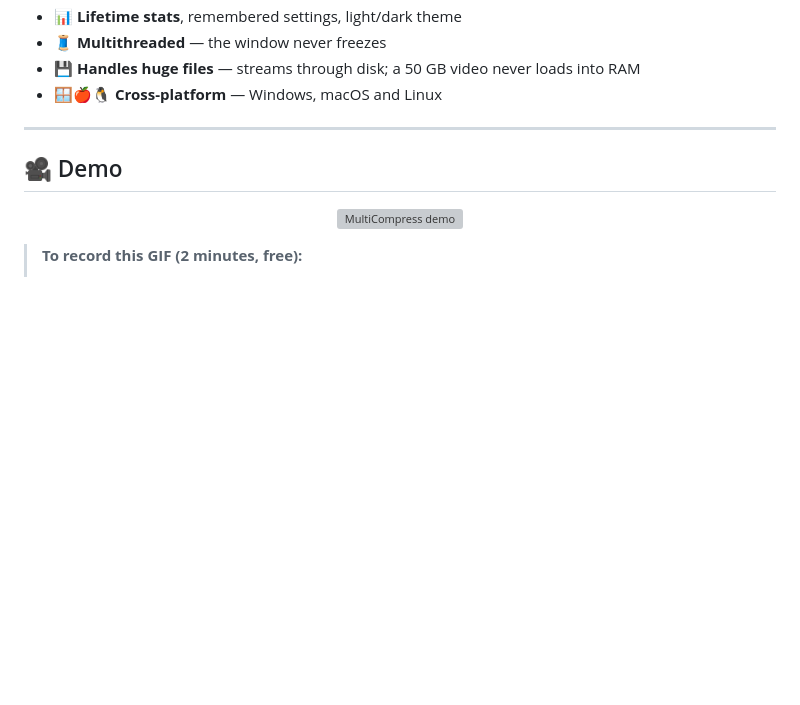
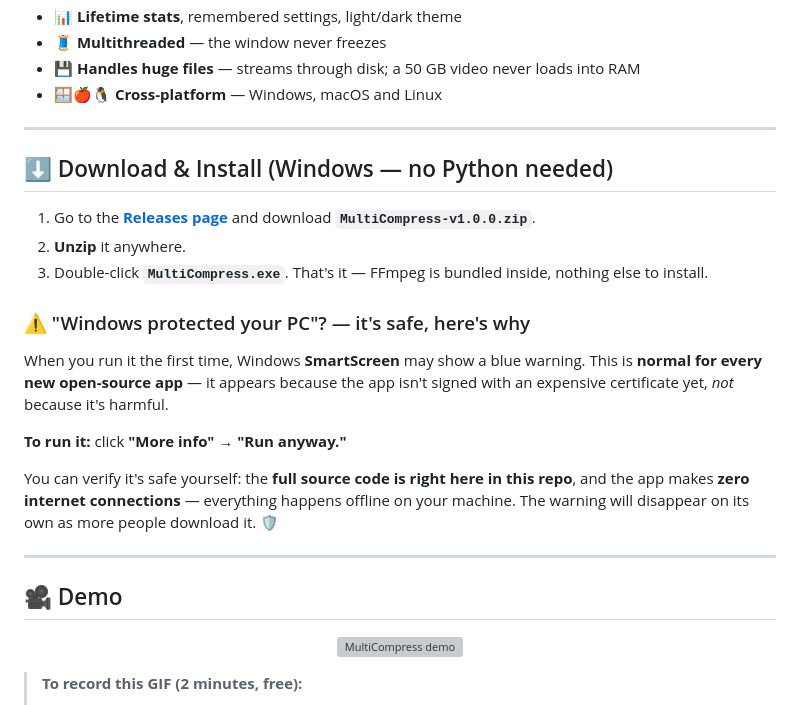
Before and after one commit to sourabh-jangid-dev/multicompress, a Markdown page: README.md, the part around the change. GitHub-like rendering; blank space fills up the shorter version; grey boxes are pictures that could not be loaded.

Commit message:
docs: add Download & Install section with SmartScreen guidance

```diff
--- a/README.md
+++ b/README.md
@@ -39,6 +39,22 @@ Built with Python + FFmpeg. No subscriptions, no internet required. **Your files
 - 🧵 **Multithreaded** — the window never freezes
 - 💾 **Handles huge files** — streams through disk; a 50 GB video never loads into RAM
 - 🪟🍎🐧 **Cross-platform** — Windows, macOS and Linux
+
+---
+
+## ⬇️ Download & Install (Windows — no Python needed)
+
+1. Go to the **[Releases page](https://github.com/sourabh-jangid-dev/multicompress/releases/latest)** and download **`MultiCompress-v1.0.0.zip`**.
+2. **Unzip** it anywhere.
+3. Double-click **`MultiCompress.exe`**. That's it — FFmpeg is bundled inside, nothing else to install.
+
+### ⚠️ "Windows protected your PC"? — it's safe, here's why
+
+When you run it the first time, Windows **SmartScreen** may show a blue warning. This is **normal for every new open-source app** — it appears because the app isn't signed with an expensive certificate yet, *not* because it's harmful.
+
+**To run it:** click **"More info"** → **"Run anyway."**
+
+You can verify it's safe yourself: the **full source code is right here in this repo**, and the app makes **zero internet connections** — everything happens offline on your machine. The warning will disappear on its own as more people download it. 🛡️
 
 ---
 
```
